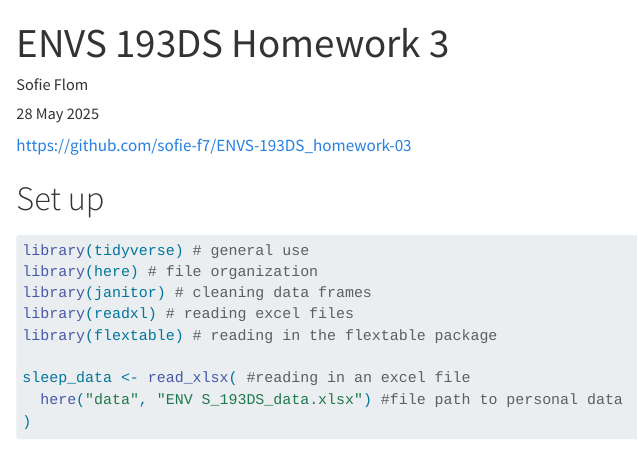
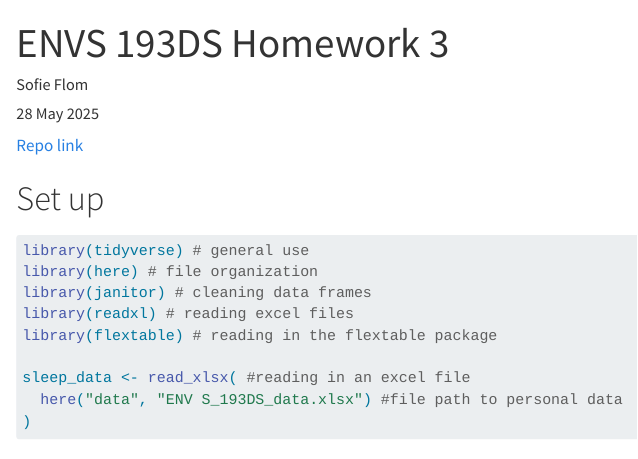
Before and after one commit to sofie-f7/ENVS-193DS_homework-03, a Quarto document (code/homework_03.qmd): the page in a window 1100 px wide, from its top. Rendered offline with R 4.5, knitr and Pandoc in place of Quarto, with nearby package versions; code that draws random numbers runs with fixed seeds of ours.

Commit message:
inserted repo link

````diff
--- a/code/homework_03.qmd
+++ b/code/homework_03.qmd
@@ -7,7 +7,7 @@ execute:
   message: false # use this to make sure messages don't show up
   warning: false # use this to make sure warnings don't show up
 ---
-https://github.com/sofie-f7/ENVS-193DS_homework-03
+[Repo link](https://github.com/sofie-f7/ENVS-193DS_homework-03)
 
 # Set up
 ```{r packages-and-data, message=FALSE}
````
Also changed, not shown: code/homework_03.html, code/homework_03_files/figure-html/visualization-1.png.
